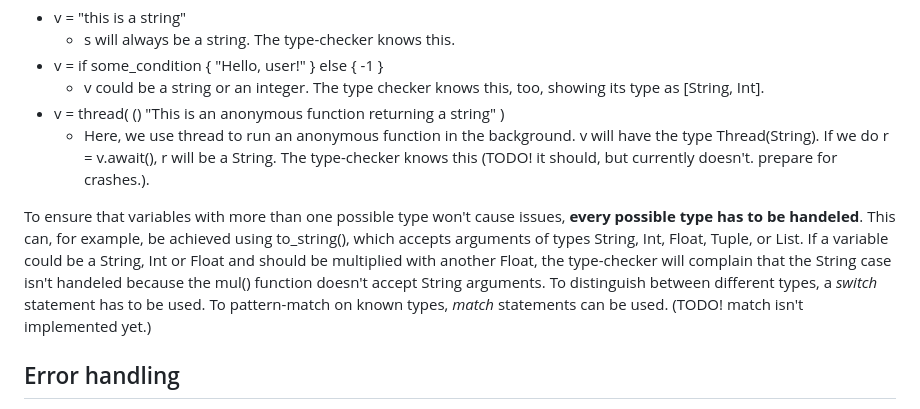
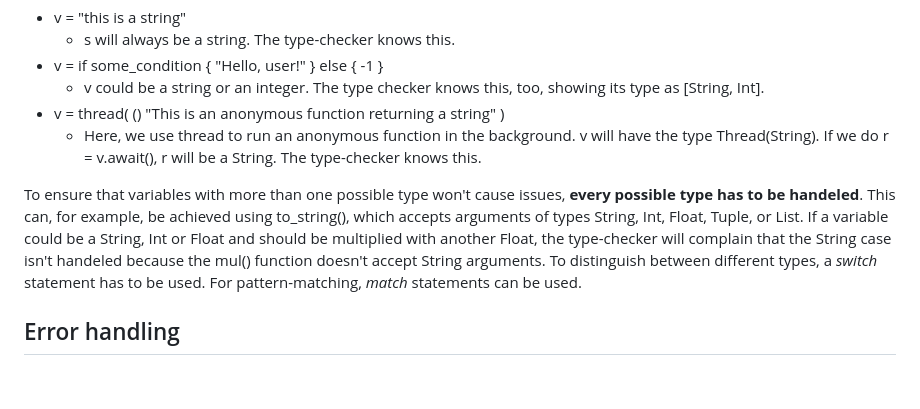
Before and after one commit to Dummi26/mers, a Markdown page: README.md, the part around the change. Rendered like a GitHub page; blank space fills up the shorter version.

```diff
--- a/README.md
+++ b/README.md
@@ -25,11 +25,11 @@ In mers, each variable has a type. However, this type is actually a list of all
 - v = if some_condition { "Hello, user!" } else { -1 }
   + v could be a string or an integer. The type checker knows this, too, showing its type as [String, Int].
 - v = thread( () "This is an anonymous function returning a string" )
-  + Here, we use thread to run an anonymous function in the background. v will have the type Thread(String). If we do r = v.await(), r will be a String. The type-checker knows this (TODO! it should, but currently doesn't. prepare for crashes.).
+  + Here, we use thread to run an anonymous function in the background. v will have the type Thread(String). If we do r = v.await(), r will be a String. The type-checker knows this.
 
 To ensure that variables with more than one possible type won't cause issues, **every possible type has to be handeled**. This can, for example, be achieved using to_string(), which accepts arguments of types String, Int, Float, Tuple, or List.
 If a variable could be a String, Int or Float and should be multiplied with another Float, the type-checker will complain that the String case isn't handeled because the mul() function doesn't accept String arguments.
-To distinguish between different types, a *switch* statement has to be used. To pattern-match on known types, *match* statements can be used. (TODO! match isn't implemented yet.)
+To distinguish between different types, a *switch* statement has to be used. For pattern-matching, *match* statements can be used.
 
 ## Error handling
 
```
